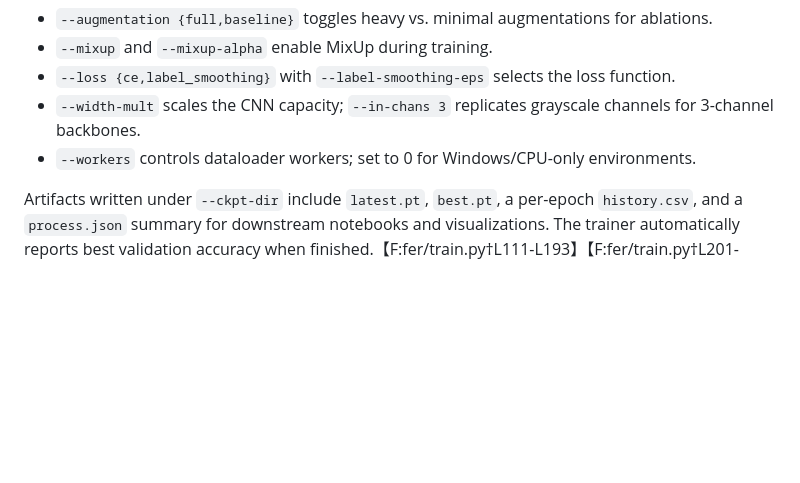
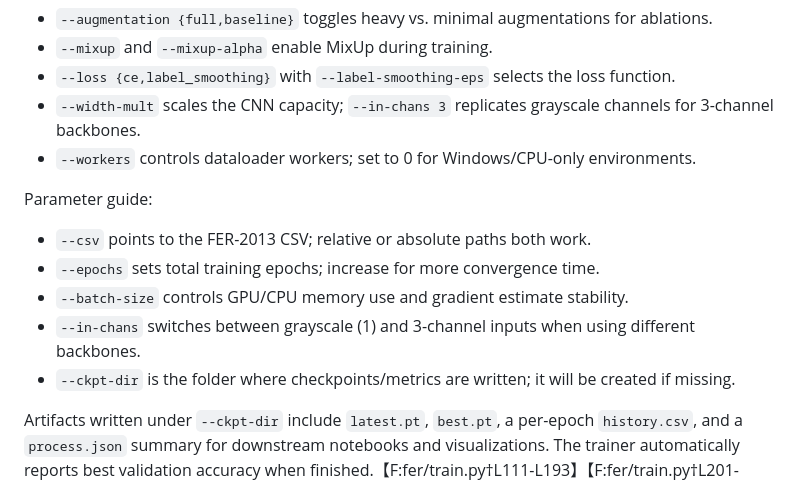
Before and after one commit to Aiur-wzy/dsaa2012-project, a Markdown page: README.md, the part around one of its changes. Rendered like a GitHub page; blank space fills up the shorter version.

```diff
--- a/README.md
+++ b/README.md
@@ -34,6 +34,13 @@ Key flags to control experiments:
 - `--width-mult` scales the CNN capacity; `--in-chans 3` replicates grayscale channels for 3-channel backbones.
 - `--workers` controls dataloader workers; set to 0 for Windows/CPU-only environments.
 
+Parameter guide:
+- `--csv` points to the FER-2013 CSV; relative or absolute paths both work.
+- `--epochs` sets total training epochs; increase for more convergence time.
+- `--batch-size` controls GPU/CPU memory use and gradient estimate stability.
+- `--in-chans` switches between grayscale (1) and 3-channel inputs when using different backbones.
+- `--ckpt-dir` is the folder where checkpoints/metrics are written; it will be created if missing.
+
 Artifacts written under `--ckpt-dir` include `latest.pt`, `best.pt`, a per-epoch `history.csv`, and a `process.json` summary for downstream notebooks and visualizations. The trainer automatically reports best validation accuracy when finished.【F:fer/train.py†L111-L193】【F:fer/train.py†L201-L273】
 
 ## 4) Evaluate a Checkpoint
```
Also changed, not shown: other parts of README.md (+40 -0 lines).
